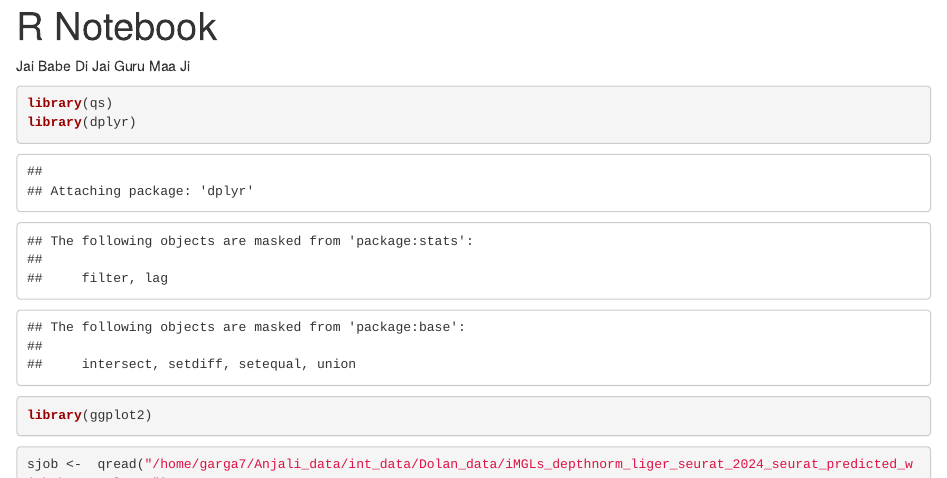
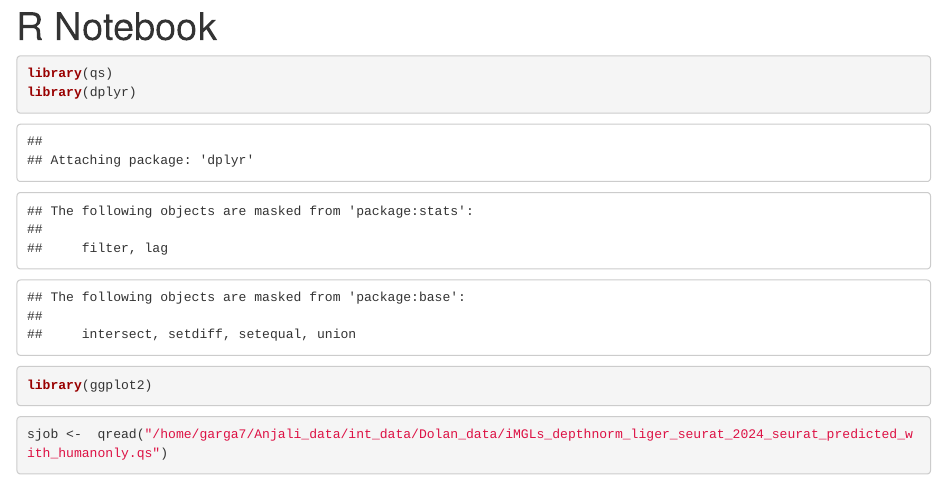
Before and after one commit to HarariLab/Integration_work, an R Markdown document (Dolan_data/03_Dolan_seurat_pred_heatmap.Rmd): the page in a window 1100 px wide, from its top. Rendered offline with R 4.5, knitr and Pandoc, with nearby package versions; some code elsewhere in the file could not run offline.

Commit message:
Remove greeting lines from heatmap Rmd file
Removed greeting lines from the R Markdown file.

```diff
--- a/Dolan_data/03_Dolan_seurat_pred_heatmap.Rmd
+++ b/Dolan_data/03_Dolan_seurat_pred_heatmap.Rmd
@@ -1,5 +1,3 @@
-Jai Babe Di
-Jai Guru Maa Ji
 
 ---
 title: "R Notebook"
```
